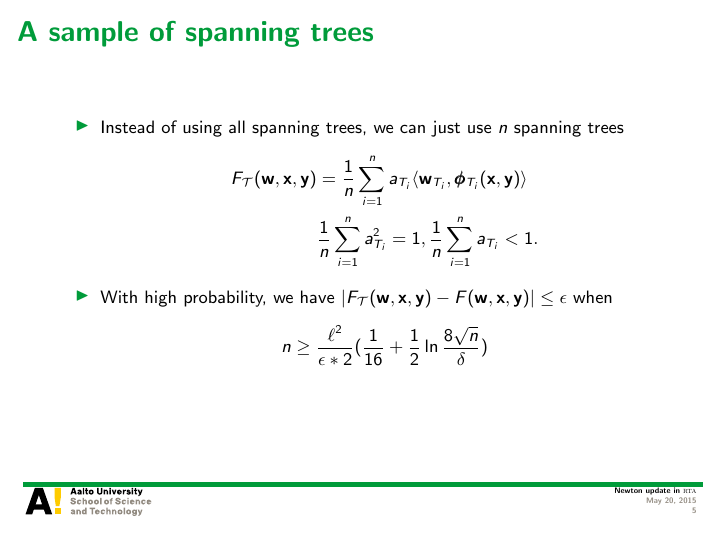
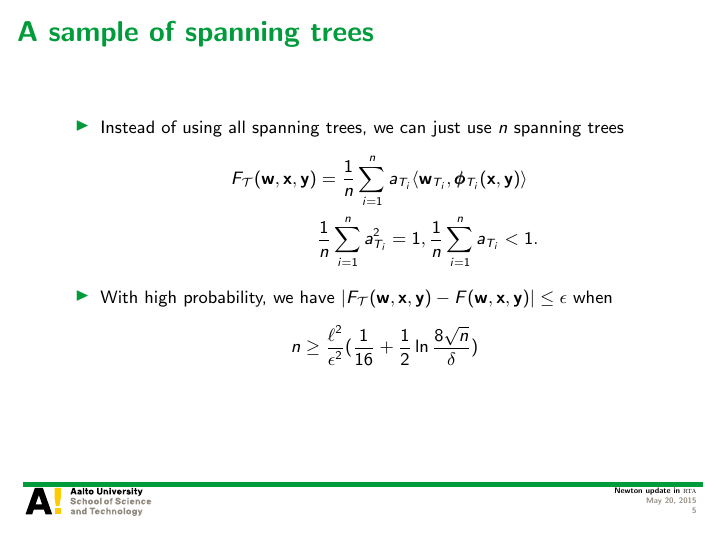
Before and after one commit to hongyusu/Posters_and_Presentations, LaTeX slides (Presentations/group_meeting_20150522/example.tex): page 5 of 22. Compiled offline with pdfLaTeX.

Commit message:
automatic commit

```diff
--- a/Presentations/group_meeting_20150522/example.tex
+++ b/Presentations/group_meeting_20150522/example.tex
@@ -123,7 +123,7 @@ Aalto University
 		\end{align*}
 		\item With high probability, we have $|F_{\Tcal}(\vw,\vx,\vy)-F(\vw,\vx,\vy)|\le\epsilon$ when
 		\begin{align*}
-			n\ge\frac{\ell^2}{\epsilon*2}(\frac{1}{16}+\frac{1}{2}\ln\frac{8\sqrt{n}}{\delta})
+			n\ge\frac{\ell^2}{\epsilon^2}(\frac{1}{16}+\frac{1}{2}\ln\frac{8\sqrt{n}}{\delta})
 		\end{align*}
 	\end{itemize}
 \end{frame}
```
Also changed, not shown: Presentations/group_meeting_20150522/example.pdf.
